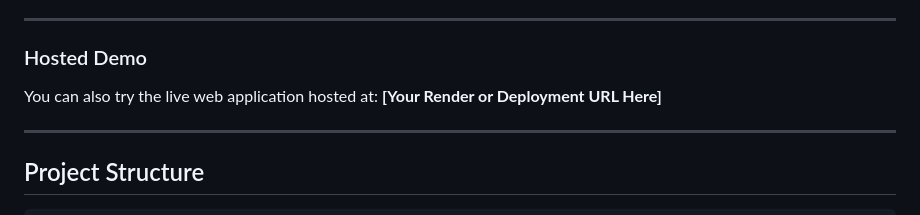
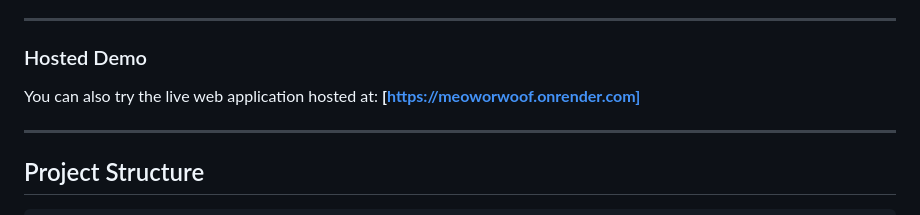
Before and after one commit to PritamTheCoder/Cats_vs_Dogs_CNN, a Markdown page: README.md, the part around the change. Rendered like a GitHub page.

```diff
--- a/README.md
+++ b/README.md
@@ -143,7 +143,7 @@ Upload an image of a cat or dog, and see the prediction displayed instantly.
 ### Hosted Demo
 
 You can also try the live web application hosted at:
-**\[Your Render or Deployment URL Here]**
+**\[https://meoworwoof.onrender.com]**
 
 
 ---
```
